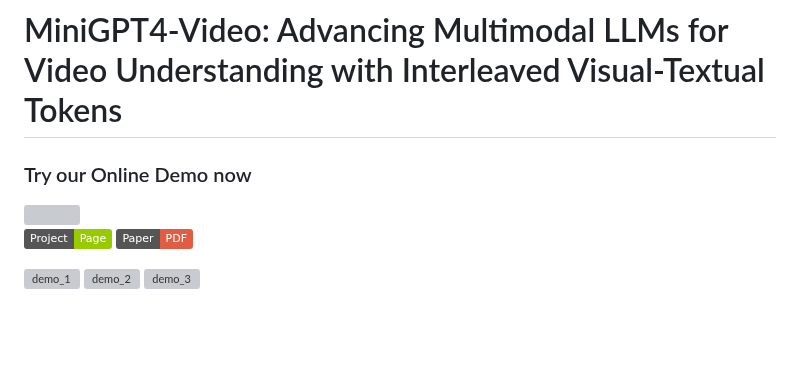
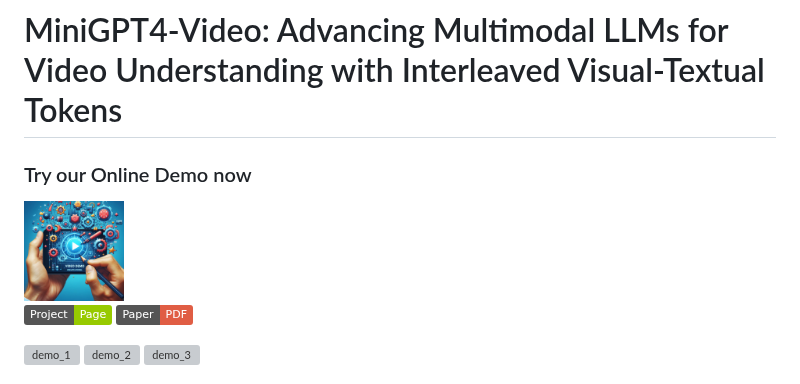
Before and after one commit to Vision-CAIR/MiniGPT4-video, a Markdown page: README.md, the part around the change. GitHub-like rendering; badges without logos; blank space fills up the shorter version; grey boxes are pictures that could not be loaded.

Commit message:
add_demo_image

```diff
--- a/README.md
+++ b/README.md
@@ -1,6 +1,6 @@
 # MiniGPT4-Video: Advancing Multimodal LLMs for Video Understanding with Interleaved Visual-Textual Tokens
 <h3>Try our Online Demo now</h3>
-<a href='https://huggingface.co/spaces/Vision-CAIR/MiniGPT4-video'><img src='repo_imgs/Designer_2.jpeg' width=100 height=100 ></a>
+<a href='https://huggingface.co/spaces/Vision-CAIR/MiniGPT4-video'><img src='repo_imgs/online_demo.jpeg' width=100 height=100 ></a>
 
 <a href='https://vision-cair.github.io/MiniGPT4-video/'><img src='https://img.shields.io/badge/Project-Page-Green'></a>
 <a href='https://arxiv.org/abs/2404.03413'><img src='https://img.shields.io/badge/Paper-PDF-red'></a>
```
